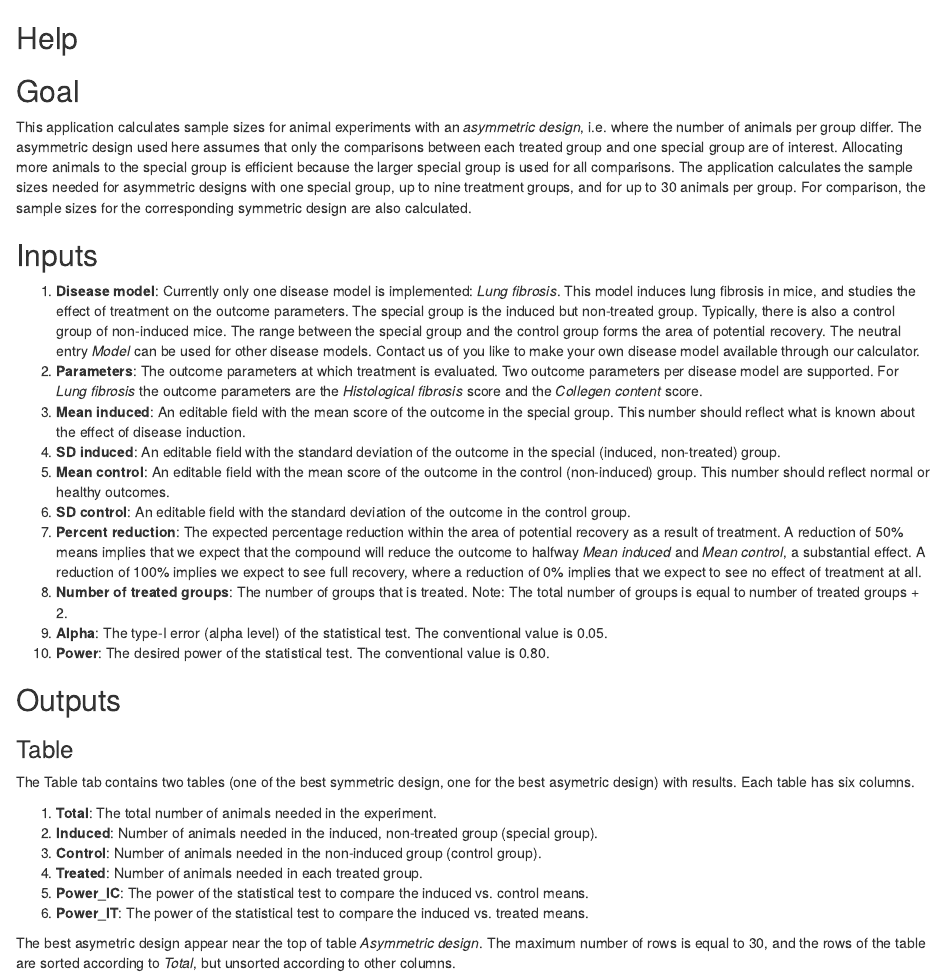
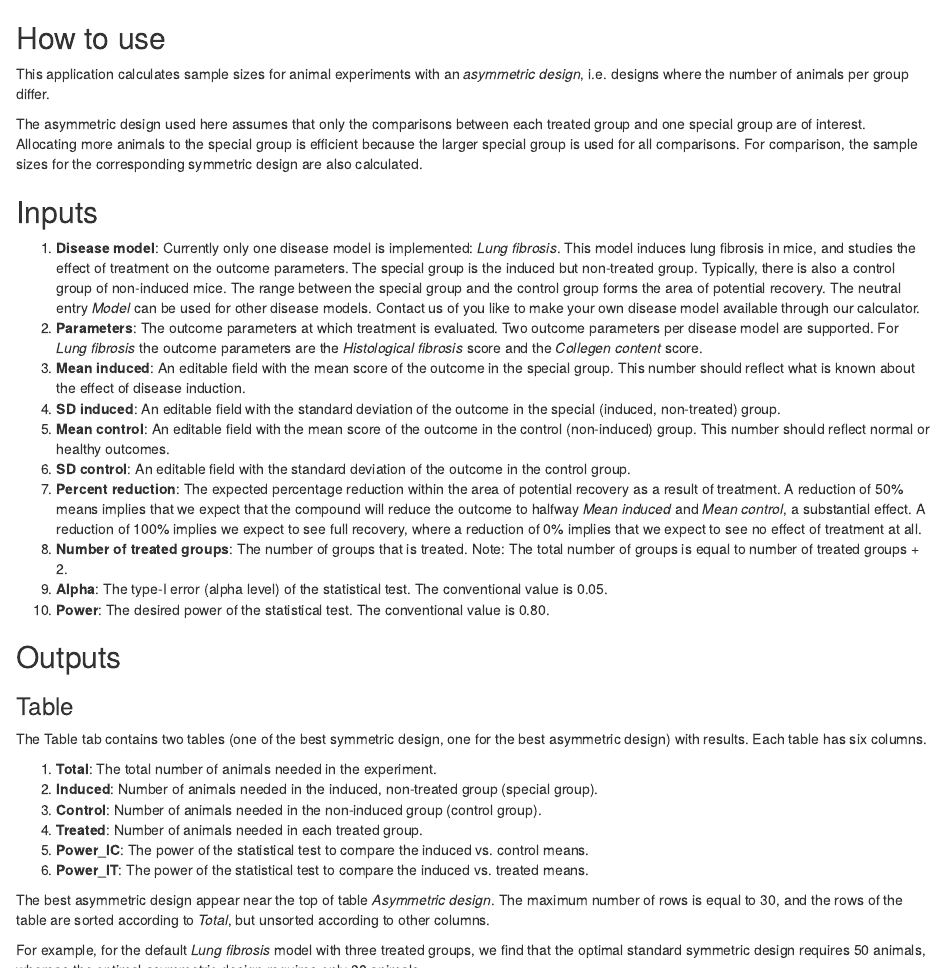
Before and after one commit to stefvanbuuren/RRR, an R Markdown document (inst/md/help.Rmd): the page in a window 1100 px wide, from its top. Rendered offline with R 4.5, knitr and Pandoc, with nearby package versions.

Commit message:
Final tweaks V1.5

```diff
--- a/inst/md/help.Rmd
+++ b/inst/md/help.Rmd
@@ -1,9 +1,9 @@
-Help
-----
+How to use
+------
 
-## Goal
+This application calculates sample sizes for animal experiments with an *asymmetric design*, i.e. designs where the number of animals per group differ.
 
-This application calculates sample sizes for animal experiments with an *asymmetric design*, i.e. where the number of animals per group differ. The asymmetric design used here assumes that only the comparisons between each treated group and one special group are of interest. Allocating more animals to the special group is efficient because the larger special group is used for all comparisons. The application calculates the sample sizes needed for asymmetric designs with one special group, up to nine treatment groups, and for up to 30 animals per group. For comparison, the sample sizes for the corresponding symmetric design are also calculated.
+The asymmetric design used here assumes that only the comparisons between each treated group and one special group are of interest. Allocating more animals to the special group is efficient because the larger special group is used for all comparisons. For comparison, the sample sizes for the corresponding symmetric design are also calculated.
 
 ## Inputs
 
@@ -22,7 +22,7 @@ This application calculates sample sizes for animal experiments with an *asymmet
 
 ### Table
 
-The Table tab contains two tables (one of the best symmetric design, one for the best asymetric design) with results. Each table has six columns.
+The Table tab contains two tables (one of the best symmetric design, one for the best asymmetric design) with results. Each table has six columns.
 
 1. **Total**: The total number of animals needed in the experiment.
 2. **Induced**: Number of animals needed in the induced, non-treated group (special group).
@@ -31,7 +31,7 @@ The Table tab contains two tables (one of the best symmetric design, one for the
 5. **Power_IC**: The power of the statistical test to compare the induced vs. control means.
 6. **Power_IT**: The power of the statistical test to compare the induced vs. treated means.
 
-The best asymetric design appear near the top of table *Asymmetric design*. The maximum number of rows is equal to 30, and the rows of the table are sorted according to *Total*, but unsorted according to other columns.
+The best asymmetric design appear near the top of table *Asymmetric design*. The maximum number of rows is equal to 30, and the rows of the table are sorted according to *Total*, but unsorted according to other columns.
 
 For example, for the default *Lung fibrosis* model with three treated groups, we find that the optimal standard symmetric design requires 50 animals, whereas the optimal asymmetric design requires only 38 animals.
 
```
Also changed, not shown: inst/3R/ui.r (+1 -1 lines), inst/md/summary.Rmd (+1 -1 lines), inst/md/help.Rmd (2 more changed lines).
